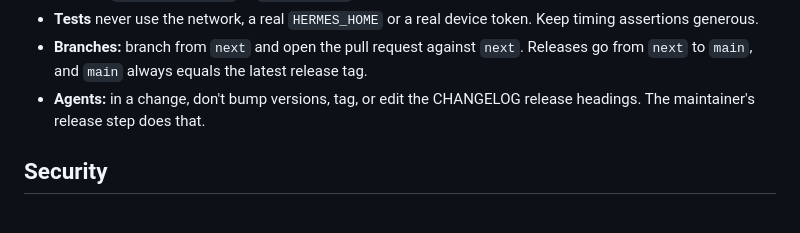
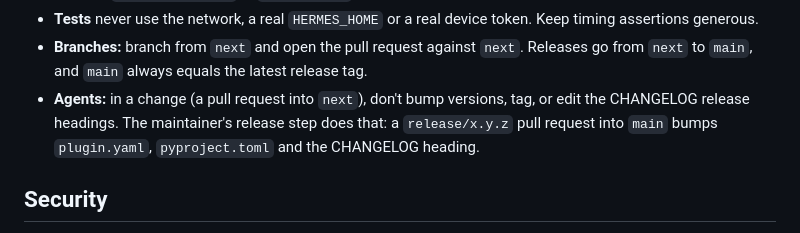
Before and after one commit to 100yenadmin/glasses-platform, a Markdown page: AGENTS.md, the part around the change. Drawn GitHub-style.

Commit message:
docs: the version-bump rule covers change PRs; reflow SECURITY.md

```diff
--- a/AGENTS.md
+++ b/AGENTS.md
@@ -53,8 +53,9 @@ CI runs the Python suites and `hermes plugins validate` on Hermes v0.22.2, v0.23
 - **Tests** never use the network, a real `HERMES_HOME` or a real device token. Keep timing assertions generous.
 - **Branches:** branch from `next` and open the pull request against `next`. Releases go from `next` to `main`, and
   `main` always equals the latest release tag.
-- **Agents:** in a change, don't bump versions, tag, or edit the CHANGELOG release headings. The maintainer's
-  release step does that.
+- **Agents:** in a change (a pull request into `next`), don't bump versions, tag, or edit the CHANGELOG release
+  headings. The maintainer's release step does that: a `release/x.y.z` pull request into `main` bumps `plugin.yaml`,
+  `pyproject.toml` and the CHANGELOG heading.
 
 ## Security
 
```
Also changed, not shown: SECURITY.md (+2 -2 lines).
